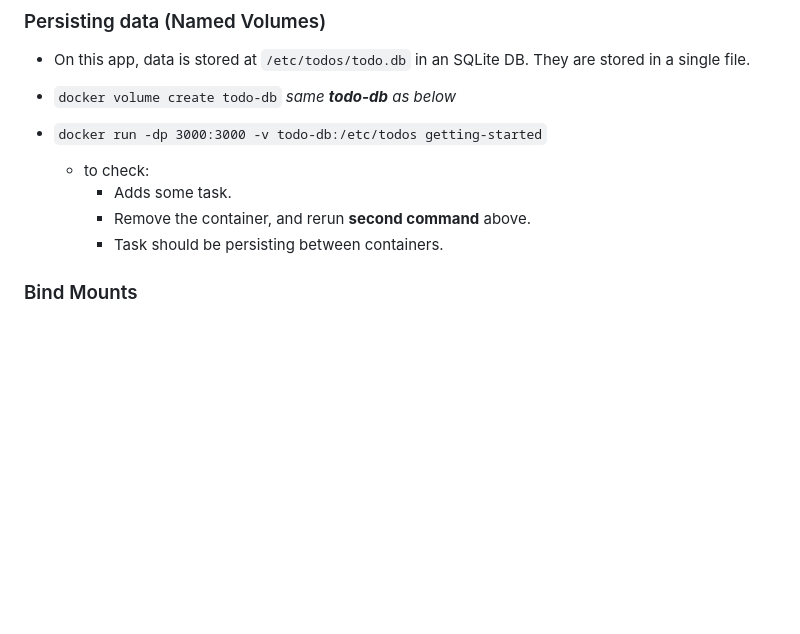
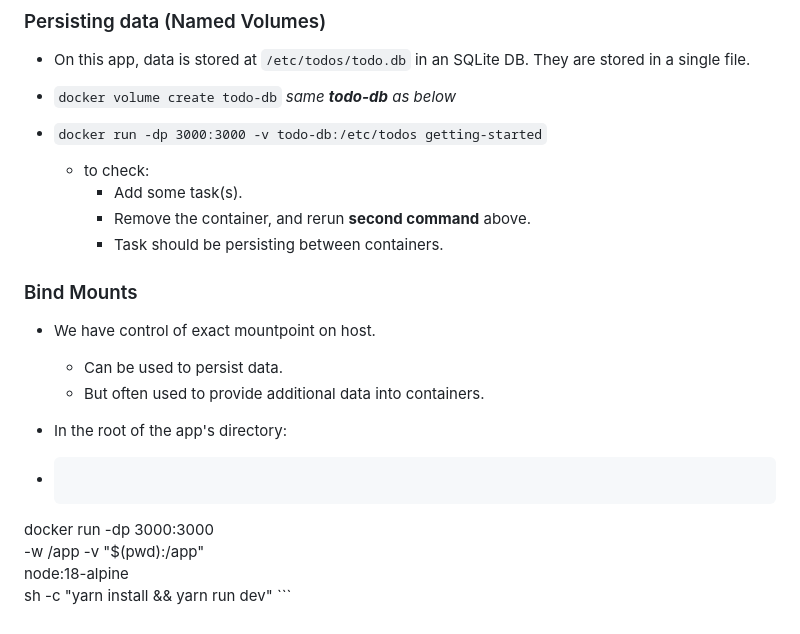
Before and after one commit to CesarLiChen/docker-tutorial-app, a Markdown page: README.md, the part around the change. Rendered like a GitHub page; blank space fills up the shorter version.

Commit message:
README additions

````diff
--- a/README.md
+++ b/README.md
@@ -76,8 +76,19 @@ After creating the **Dockerfile** in the same directory as **package.json**.
 - `docker run -dp 3000:3000 -v todo-db:/etc/todos getting-started`
 
 	- to check:
-		- Adds some task.
+		- Add some task(s).
 		- Remove the container, and rerun **second command** above.
 		- Task should be persisting between containers.
 
 ### Bind Mounts
+- We have control of exact mountpoint on host.
+	- Can be used to persist data.
+	- But often used to provide additional data into containers.
+
+- In the root of the app's directory:
+ - ```
+ docker run -dp 3000:3000 \
+	-w /app -v "$(pwd):/app" \
+	node:18-alpine \
+	sh -c "yarn install && yarn run dev"
+	```
````
